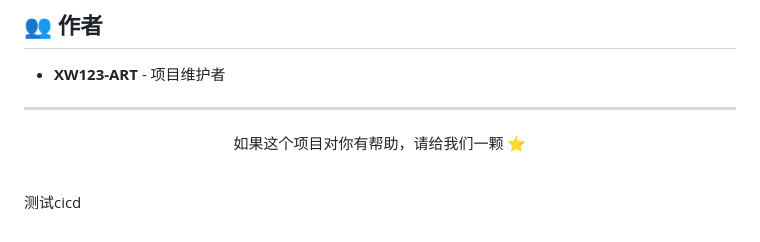
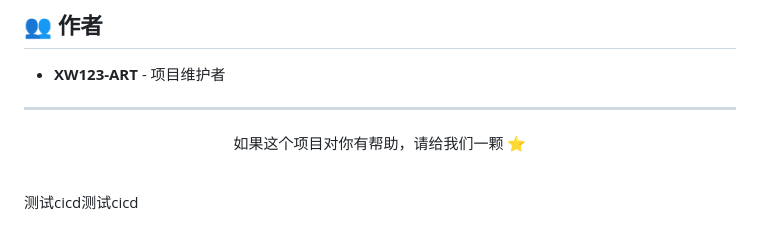
Before and after one commit to XW123-ART/mockly-tests, a Markdown page: README.md, the part around the change. Rendered like a GitHub page.

Commit message:
test: 测试 CI/CD

```diff
--- a/README.md
+++ b/README.md
@@ -249,4 +249,4 @@ allure serve allure-results
 
 <br />
 
-测试cicd
+测试cicd测试cicd
```
